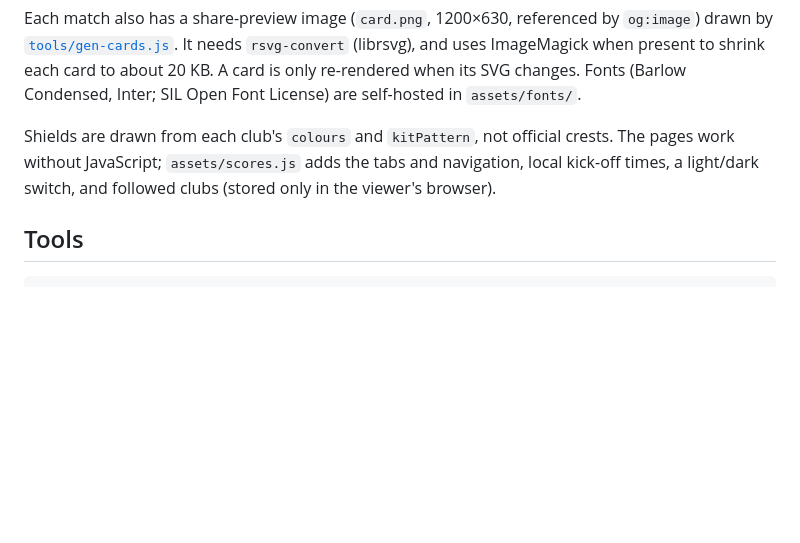
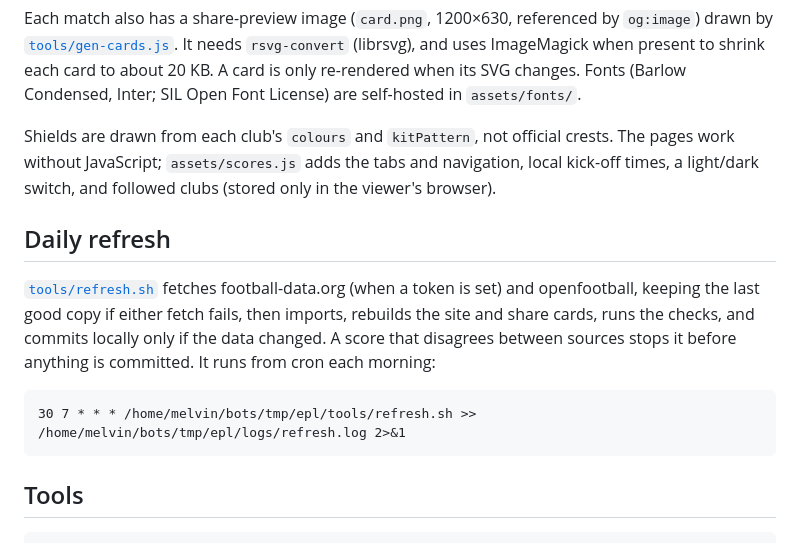
Before and after one commit to football-schema/schema, a Markdown page: README.md, the part around the change. GitHub-like rendering; blank space fills up the shorter version.

Commit message:
README: daily refresh

````diff
--- a/README.md
+++ b/README.md
@@ -109,6 +109,17 @@ Shields are drawn from each club's `colours` and `kitPattern`, not official cres
 without JavaScript; `assets/scores.js` adds the tabs and navigation, local kick-off times, a
 light/dark switch, and followed clubs (stored only in the viewer's browser).
 
+## Daily refresh
+
+[`tools/refresh.sh`](tools/refresh.sh) fetches football-data.org (when a token is set) and
+openfootball, keeping the last good copy if either fetch fails, then imports, rebuilds the site and
+share cards, runs the checks, and commits locally only if the data changed. A score that disagrees
+between sources stops it before anything is committed. It runs from cron each morning:
+
+```
+30 7 * * * /home/melvin/bots/tmp/epl/tools/refresh.sh >> /home/melvin/bots/tmp/epl/logs/refresh.log 2>&1
+```
+
 ## Tools
 
 ```
````
